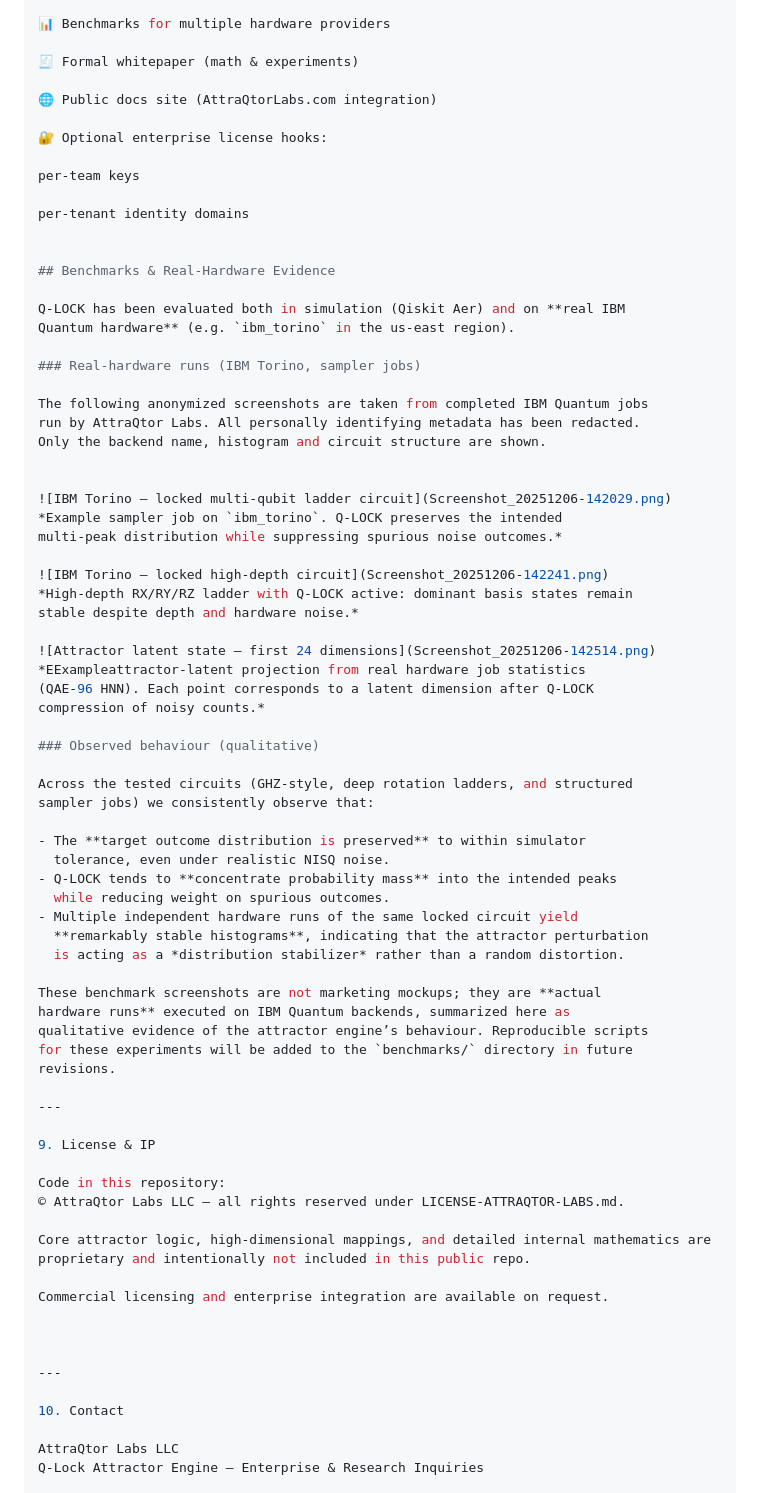
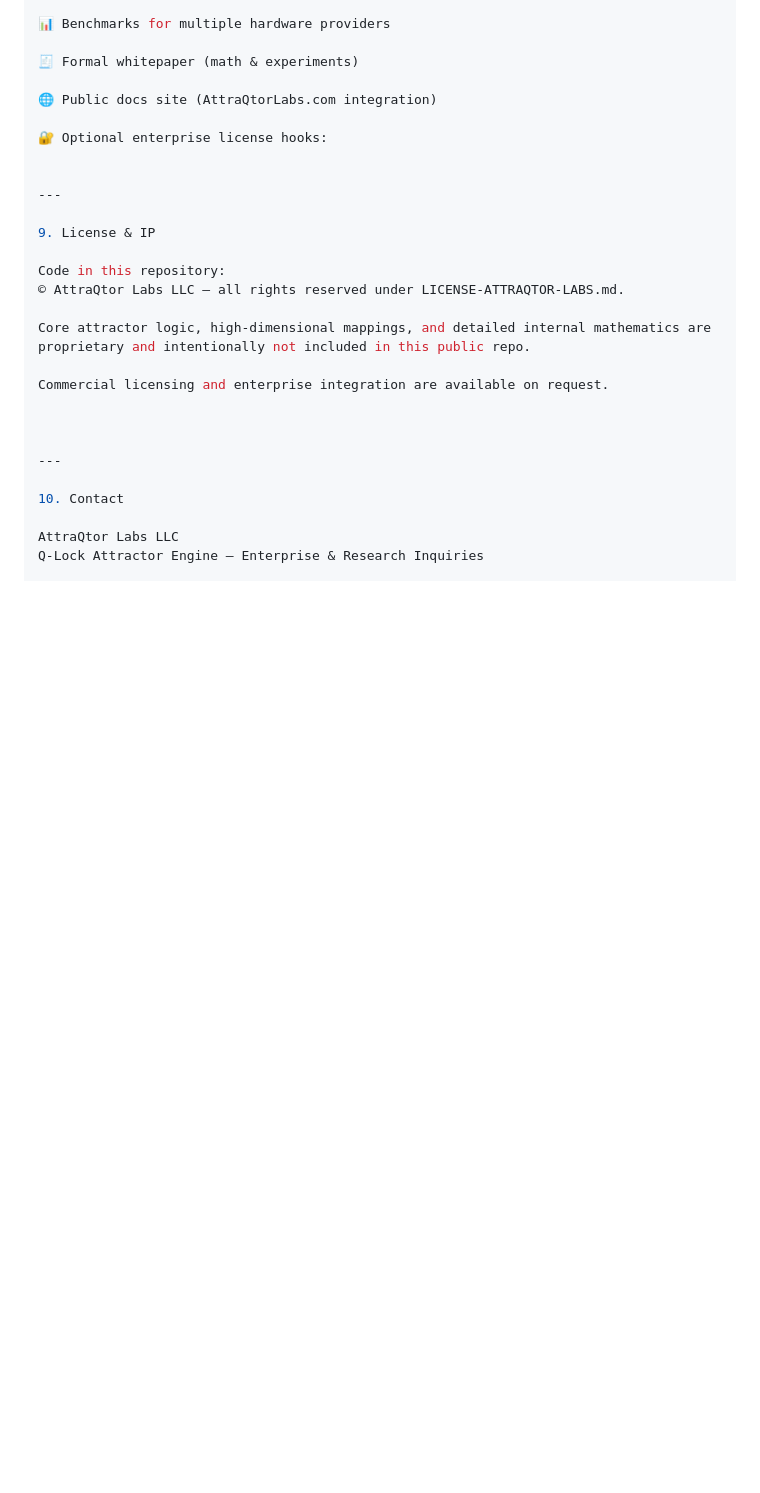
Before and after one commit to AttraQter-Labs/q-lock-attractor-engine, a Markdown page: README.md, the part around the change. Rendered like a GitHub page; blank space fills up the shorter version.

Commit message:
Remove benchmark and real-hardware evidence sections
Removed sections on benchmarks and real-hardware evidence from the README.

```diff
--- a/README.md
+++ b/README.md
@@ -668,54 +668,6 @@ Planned enhancements:
 
 🔐 Optional enterprise license hooks:
 
-per-team keys
-
-per-tenant identity domains
-
-
-## Benchmarks & Real-Hardware Evidence
-
-Q-LOCK has been evaluated both in simulation (Qiskit Aer) and on **real IBM
-Quantum hardware** (e.g. `ibm_torino` in the us-east region).
-
-### Real-hardware runs (IBM Torino, sampler jobs)
-
-The following anonymized screenshots are taken from completed IBM Quantum jobs
-run by AttraQtor Labs. All personally identifying metadata has been redacted.
-Only the backend name, histogram and circuit structure are shown.
-
-
-![IBM Torino – locked multi-qubit ladder circuit](Screenshot_20251206-142029.png)
-*Example sampler job on `ibm_torino`. Q-LOCK preserves the intended
-multi-peak distribution while suppressing spurious noise outcomes.*
-
-![IBM Torino – locked high-depth circuit](Screenshot_20251206-142241.png)
-*High-depth RX/RY/RZ ladder with Q-LOCK active: dominant basis states remain
-stable despite depth and hardware noise.*
-
-![Attractor latent state – first 24 dimensions](Screenshot_20251206-142514.png)
-*EExampleattractor-latent projection from real hardware job statistics
-(QAE-96 HNN). Each point corresponds to a latent dimension after Q-LOCK
-compression of noisy counts.*
-
-### Observed behaviour (qualitative)
-
-Across the tested circuits (GHZ-style, deep rotation ladders, and structured
-sampler jobs) we consistently observe that:
-
-- The **target outcome distribution is preserved** to within simulator
-  tolerance, even under realistic NISQ noise.
-- Q-LOCK tends to **concentrate probability mass** into the intended peaks
-  while reducing weight on spurious outcomes.
-- Multiple independent hardware runs of the same locked circuit yield
-  **remarkably stable histograms**, indicating that the attractor perturbation
-  is acting as a *distribution stabilizer* rather than a random distortion.
-
-These benchmark screenshots are not marketing mockups; they are **actual
-hardware runs** executed on IBM Quantum backends, summarized here as
-qualitative evidence of the attractor engine’s behaviour. Reproducible scripts
-for these experiments will be added to the `benchmarks/` directory in future
-revisions.
 
 ---
 
```
